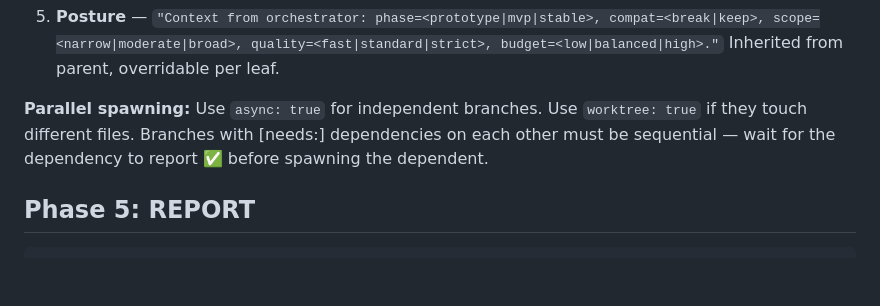
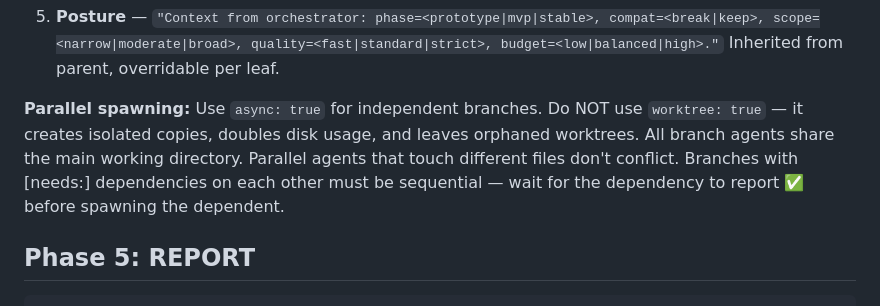
Before and after one commit to yagaltd/morphmap, a Markdown page: skills/delegate/SKILL.md, the part around the change. Rendered like a GitHub page; blank space fills up the shorter version.

Commit message:
fix: delegate — drop worktree isolation to prevent orphaned branches
worktree: true creates isolated copies. Agents wrote code to worktrees
but never committed or merged. 13 orphaned worktrees on MorphShell test.

Changed to: share main working directory, async: true for parallel.
Parallel agents touching different files don't conflict.
If conflicts possible, use sequential spawning instead.

```diff
--- a/skills/delegate/SKILL.md
+++ b/skills/delegate/SKILL.md
@@ -142,7 +142,7 @@ subagent({
 
 5. **Posture** — `"Context from orchestrator: phase=<prototype|mvp|stable>, compat=<break|keep>, scope=<narrow|moderate|broad>, quality=<fast|standard|strict>, budget=<low|balanced|high>."` Inherited from parent, overridable per leaf.
 
-**Parallel spawning:** Use `async: true` for independent branches. Use `worktree: true` if they touch different files. Branches with [needs:] dependencies on each other must be sequential — wait for the dependency to report ✅ before spawning the dependent.
+**Parallel spawning:** Use `async: true` for independent branches. Do NOT use `worktree: true` — it creates isolated copies, doubles disk usage, and leaves orphaned worktrees. All branch agents share the main working directory. Parallel agents that touch different files don't conflict. Branches with [needs:] dependencies on each other must be sequential — wait for the dependency to report ✅ before spawning the dependent.
 
 ## Phase 5: REPORT
 
```
